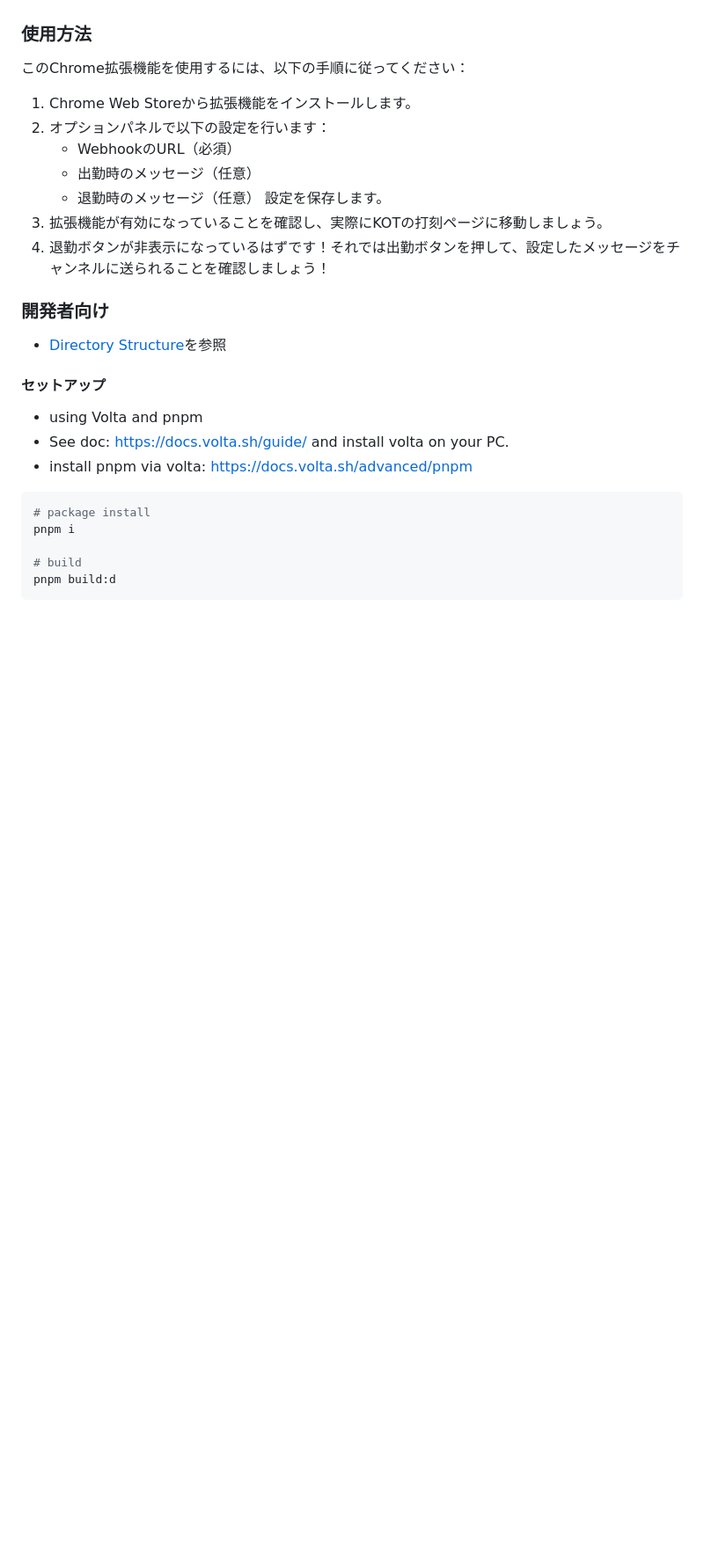
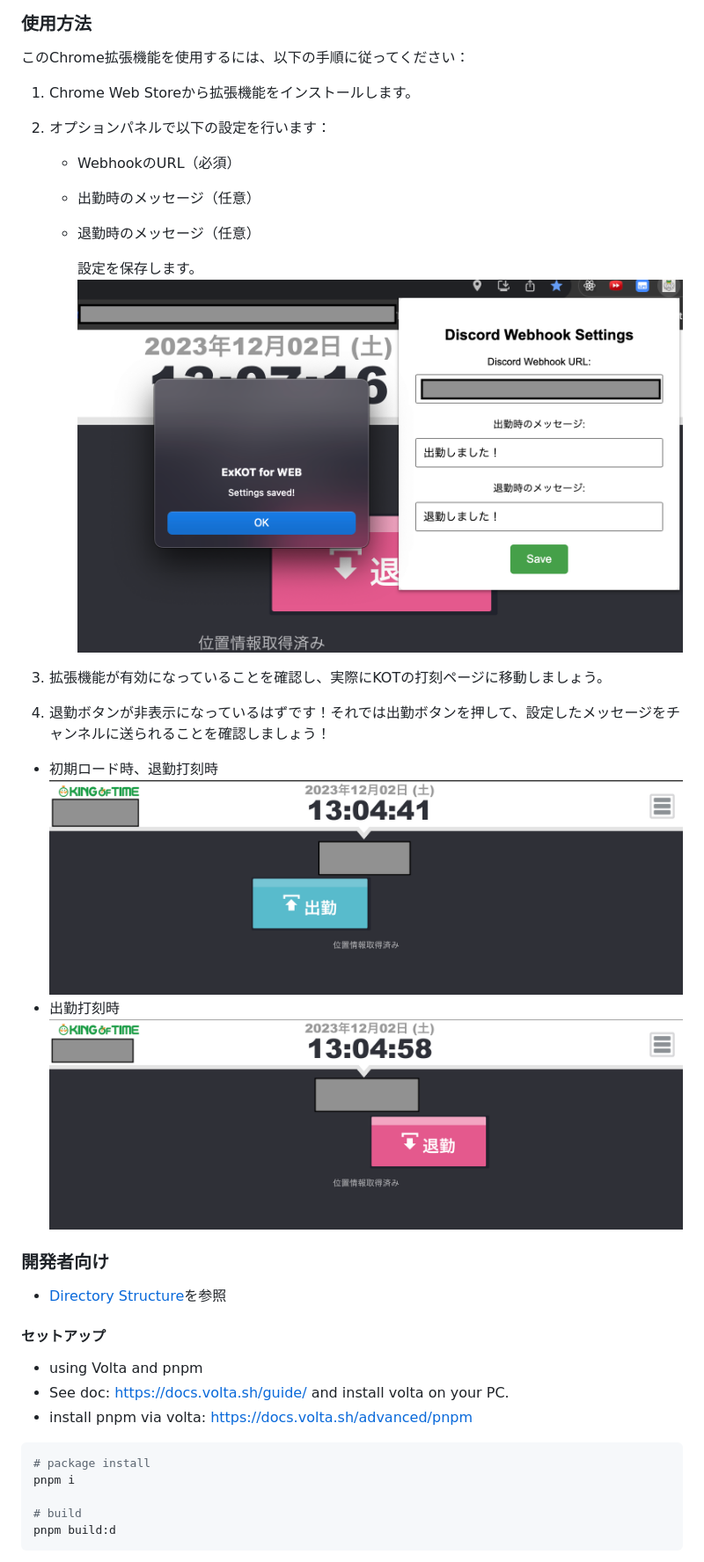
Before and after one commit to jion-kozono/ExKOT, a Markdown page: README.md, the part around the change printed below. Shown: that part at 88% size. Rendered like a GitHub page; pictures changed too: images/coming_btn.png (added), images/leaving_btn.png (added), images/option_setting.png (added); blank space fills up the shorter version.

```diff
--- a/README.md
+++ b/README.md
@@ -82,12 +89,21 @@ Contributions to the project are welcome! For information on how to contribute,
 
 1. Chrome Web Storeから拡張機能をインストールします。
 2. オプションパネルで以下の設定を行います：
+
    - WebhookのURL（必須）
    - 出勤時のメッセージ（任意）
    - 退勤時のメッセージ（任意）
+
      設定を保存します。
+     <img src="images/option_setting.png">
+
 3. 拡張機能が有効になっていることを確認し、実際にKOTの打刻ページに移動しましょう。
 4. 退勤ボタンが非表示になっているはずです！それでは出勤ボタンを押して、設定したメッセージをチャンネルに送られることを確認しましょう！
+
+- 初期ロード時、退勤打刻時
+  <img src="images/coming_btn.png">
+- 出勤打刻時
+  <img src="images/leaving_btn.png">
 
 ### 開発者向け
 
```
Also changed, not shown: other parts of README.md (+7 -0 lines).
